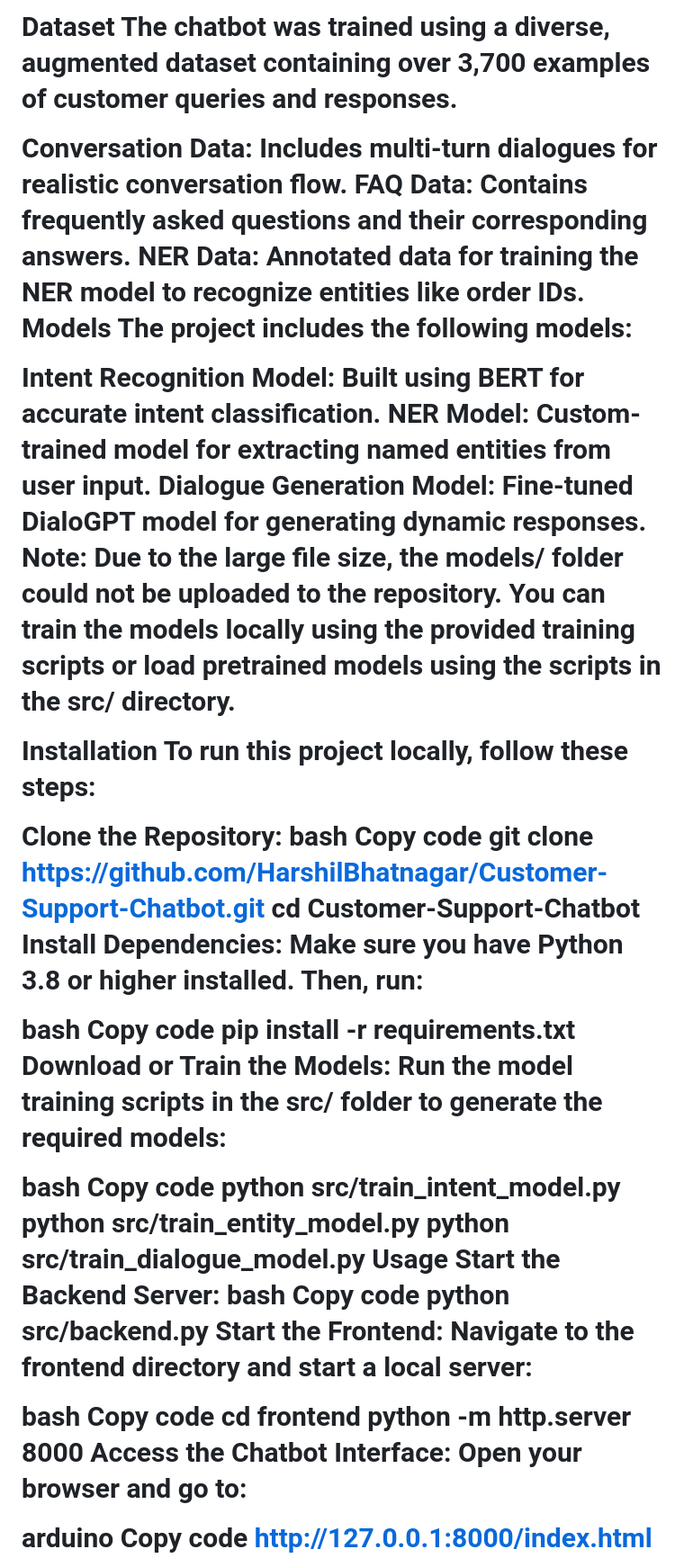
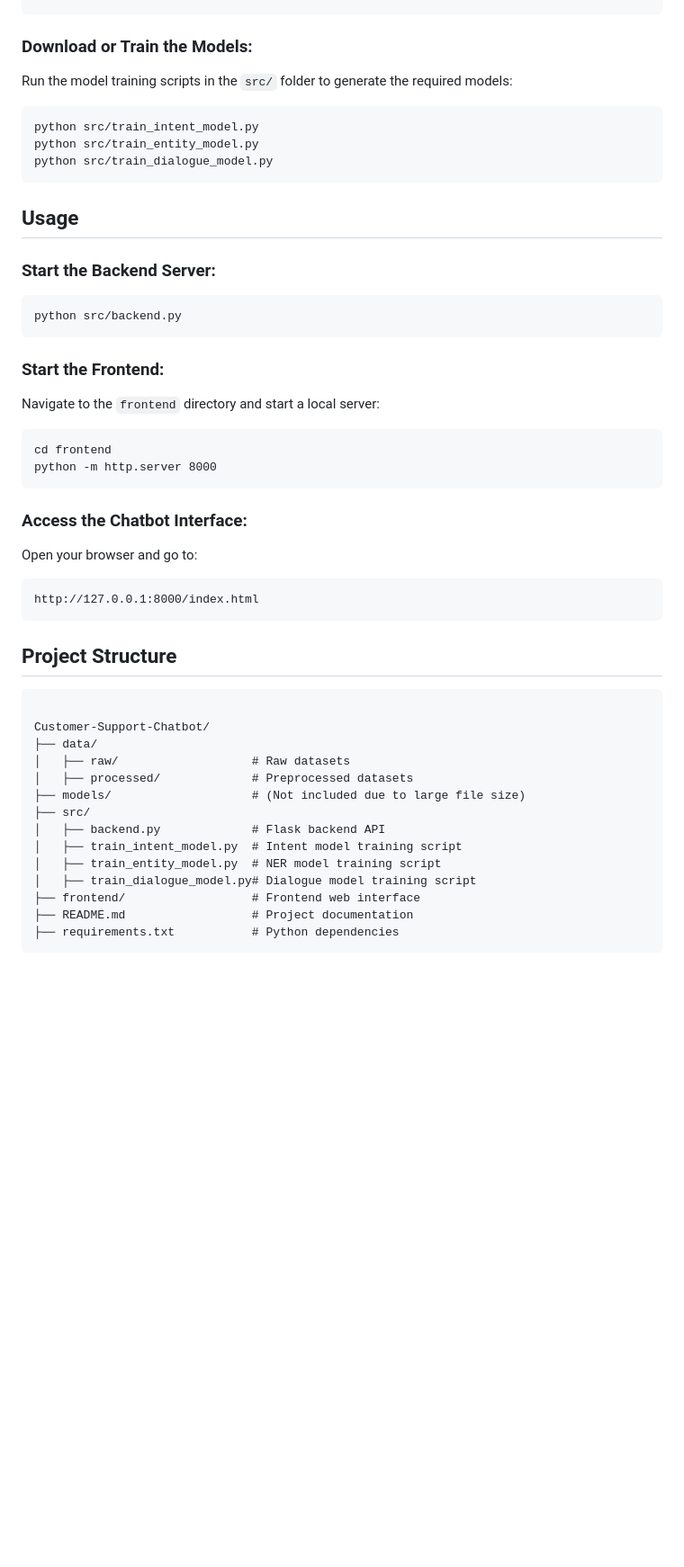
Before and after one commit to HarshilBhatnagar/Customer-Support-Chatbot, a Markdown page: README.md, the part around one of its changes. Shown at 90% size. Rendered like a GitHub page; blank space fills up the shorter version.

```diff
--- a/README.md
+++ b/README.md
@@ -33,58 +62,42 @@ Seamless API Integration: Built with a Flask backend and a user-friendly fronten
 
-Dataset
-The chatbot was trained using a diverse, augmented dataset containing over 3,700 examples of customer queries and responses.
-
-Conversation Data: Includes multi-turn dialogues for realistic conversation flow.
-FAQ Data: Contains frequently asked questions and their corresponding answers.
-NER Data: Annotated data for training the NER model to recognize entities like order IDs.
-Models
-The project includes the following models:
-
-Intent Recognition Model: Built using BERT for accurate intent classification.
-NER Model: Custom-trained model for extracting named entities from user input.
-Dialogue Generation Model: Fine-tuned DialoGPT model for generating dynamic responses.
-Note: Due to the large file size, the models/ folder could not be uploaded to the repository. You can train the models locally using the provided training scripts or load pretrained models using the scripts in the src/ directory.
-
-
-Installation
-To run this project locally, follow these steps:
-
-Clone the Repository:
-bash
-Copy code
-git clone https://github.com/HarshilBhatnagar/Customer-Support-Chatbot.git
-cd Customer-Support-Chatbot
-Install Dependencies:
-Make sure you have Python 3.8 or higher installed. Then, run:
-
-bash
-Copy code
-pip install -r requirements.txt
-Download or Train the Models:
-Run the model training scripts in the src/ folder to generate the required models:
-
-bash
-Copy code
-python src/train_intent_model.py
+<h3>Download or Train the Models:</h3>
+<p>Run the model training scripts in the <code>src/</code> folder to generate the required models:</p>
+<pre><code>python src/train_intent_model.py
 python src/train_entity_model.py
 python src/train_dialogue_model.py
-Usage
-Start the Backend Server:
-bash
-Copy code
-python src/backend.py
-Start the Frontend:
-Navigate to the frontend directory and start a local server:
+</code></pre>
 
-bash
-Copy code
-cd frontend
+<h2 id="usage">Usage</h2>
+
+<h3>Start the Backend Server:</h3>
+<pre><code>python src/backend.py
+</code></pre>
+
+<h3>Start the Frontend:</h3>
+<p>Navigate to the <code>frontend</code> directory and start a local server:</p>
+<pre><code>cd frontend
 python -m http.server 8000
-Access the Chatbot Interface:
-Open your browser and go to:
+</code></pre>
 
-arduino
-Copy code
-http://127.0.0.1:8000/index.html
+<h3>Access the Chatbot Interface:</h3>
+<p>Open your browser and go to:</p>
+<pre><code>http://127.0.0.1:8000/index.html
+</code></pre>
 
+<h2 id="project-structure">Project Structure</h2>
+<pre><code>
+Customer-Support-Chatbot/
+├── data/
+│   ├── raw/                   # Raw datasets
+│   ├── processed/             # Preprocessed datasets
+├── models/                    # (Not included due to large file size)
+├── src/
+│   ├── backend.py             # Flask backend API
+│   ├── train_intent_model.py  # Intent model training script
+│   ├── train_entity_model.py  # NER model training script
+│   ├── train_dialogue_model.py# Dialogue model training script
+├── frontend/                  # Frontend web interface
+├── README.md                  # Project documentation
+├── requirements.txt           # Python dependencies
+</code></pre>
 
```
Also changed, not shown: other parts of README.md (+61 -27 lines).
